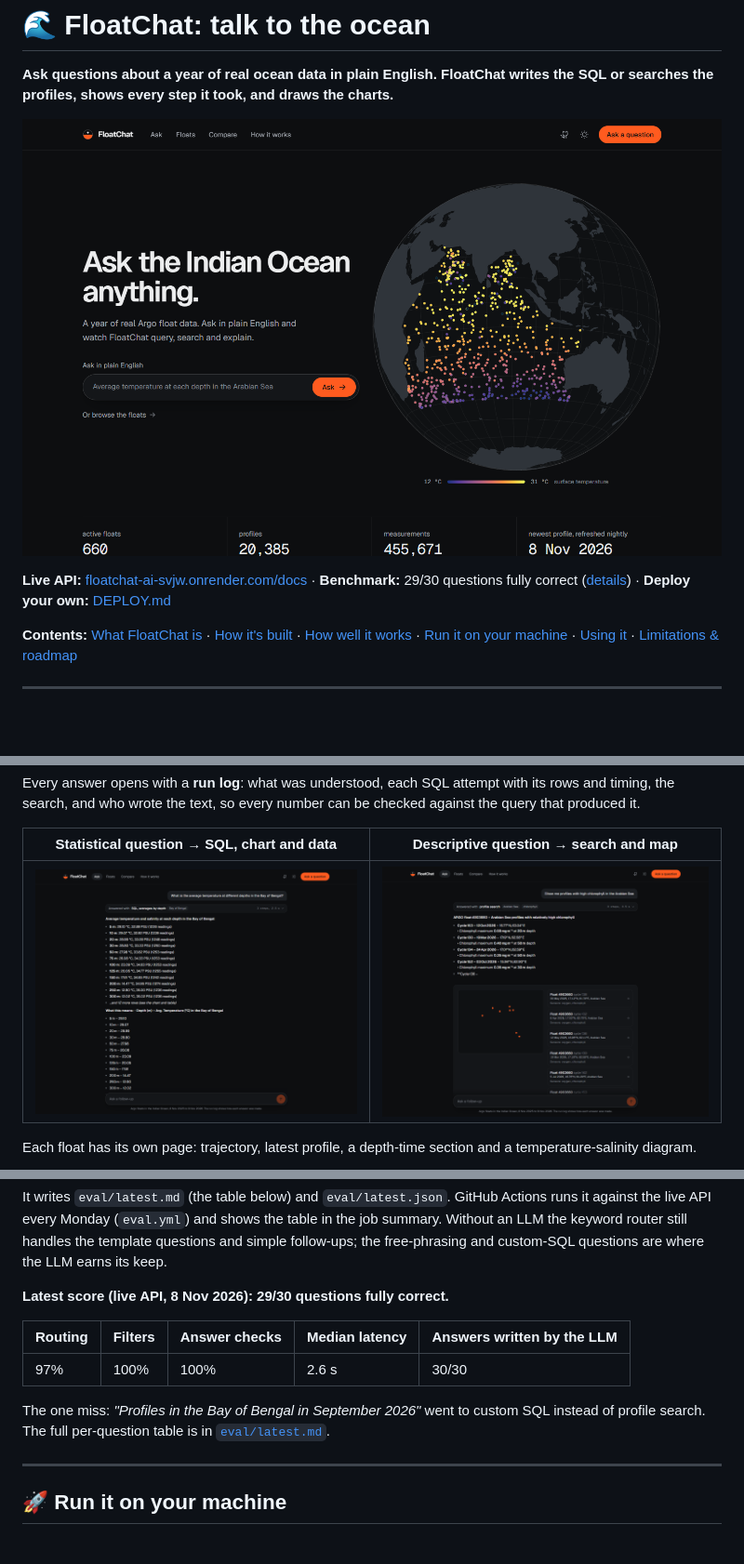
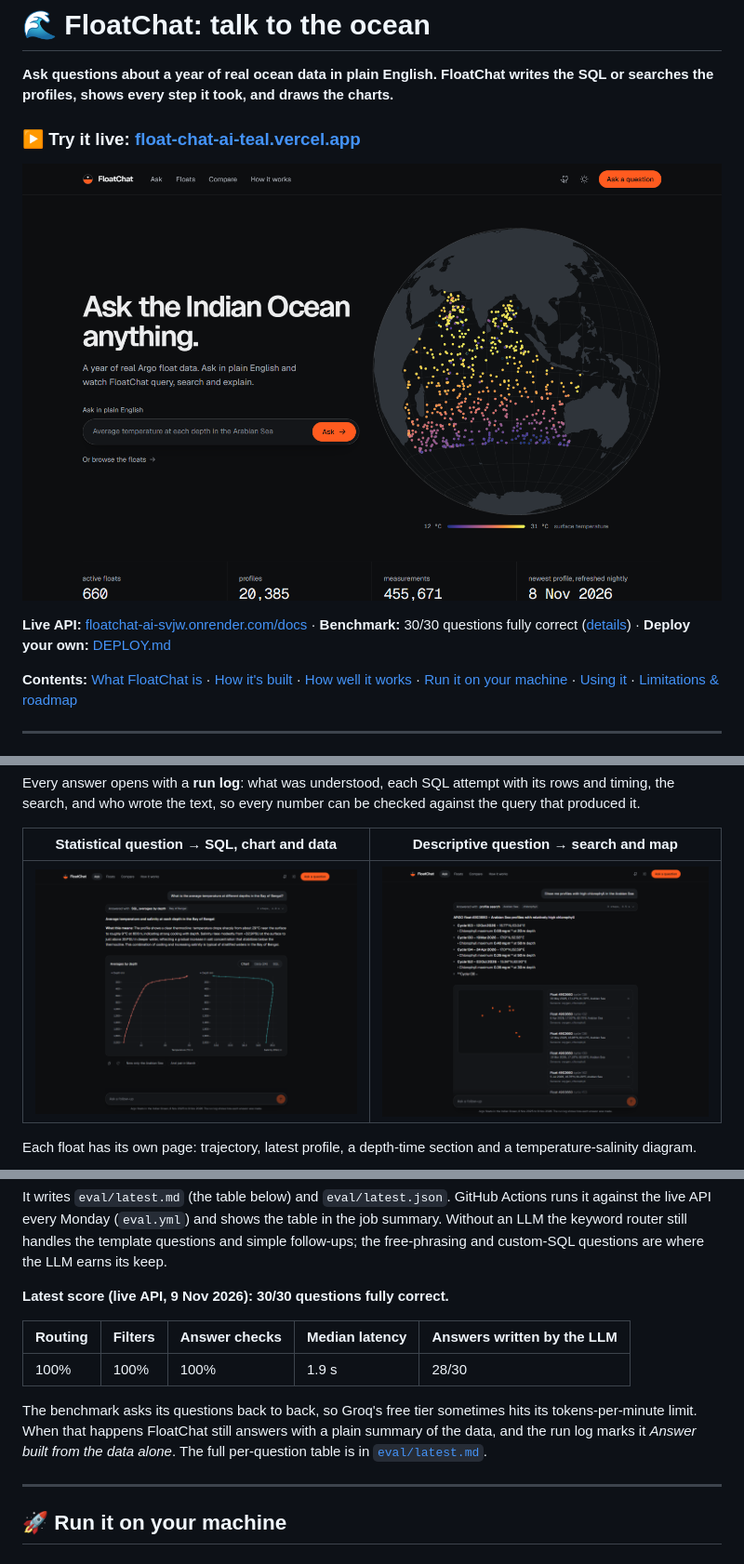
Before and after one commit to CodexManvik/FloatChat-AI, a Markdown page: readme.md, 3 parts joined by grey strips. Shown at 93% size. Rendered like a GitHub page; pictures changed too: docs/screenshots/web-chat-sql.png; blank space fills up the shorter version.

```diff
--- a/readme.md
+++ b/readme.md
@@ -3,10 +3,12 @@
 **Ask questions about a year of real ocean data in plain English. FloatChat writes the SQL or searches the
 profiles, shows every step it took, and draws the charts.**
 
-![FloatChat landing page](docs/screenshots/web-landing.png)
+### ▶ Try it live: [float-chat-ai-teal.vercel.app](https://float-chat-ai-teal.vercel.app)
+
+[![FloatChat landing page](docs/screenshots/web-landing.png)](https://float-chat-ai-teal.vercel.app)
 
 **Live API:** [floatchat-ai-svjw.onrender.com/docs](https://floatchat-ai-svjw.onrender.com/docs) ·
-**Benchmark:** 29/30 questions fully correct ([details](eval/latest.md)) · **Deploy your own:** [DEPLOY.md](DEPLOY.md)
+**Benchmark:** 30/30 questions fully correct ([details](eval/latest.md)) · **Deploy your own:** [DEPLOY.md](DEPLOY.md)
 
 **Contents:** [What FloatChat is](#-what-floatchat-is) · [How it's built](#-how-its-built) ·
 [How well it works](#-how-well-it-works) · [Run it on your machine](#-run-it-on-your-machine) ·
@@ -229,14 +231,15 @@ every Monday (`eval.yml`) and shows the table in the job summary. Without an LLM
 template questions and simple follow-ups; the free-phrasing and custom-SQL questions are where the LLM earns its keep.
 
 <!-- eval-score -->
-**Latest score (live API, 8 Nov 2026): 29/30 questions fully correct.**
+**Latest score (live API, 9 Nov 2026): 30/30 questions fully correct.**
 
 | Routing | Filters | Answer checks | Median latency | Answers written by the LLM |
 |---|---|---|---|---|
-| 97% | 100% | 100% | 2.6 s | 30/30 |
+| 100% | 100% | 100% | 1.9 s | 28/30 |
 
-The one miss: *"Profiles in the Bay of Bengal in September 2026"* went to custom SQL instead of profile search. The
-full per-question table is in [`eval/latest.md`](eval/latest.md).
+The benchmark asks its questions back to back, so Groq's free tier sometimes hits its tokens-per-minute limit. When
+that happens FloatChat still answers with a plain summary of the data, and the run log marks it *Answer built from
+the data alone*. The full per-question table is in [`eval/latest.md`](eval/latest.md).
 <!-- /eval-score -->
 
 ---
```
Also changed, not shown: other parts of readme.md (+1 -1 lines), DEPLOY.md (+4 -2 lines), eval/latest.md (+7 -7 lines), 4 other files.
